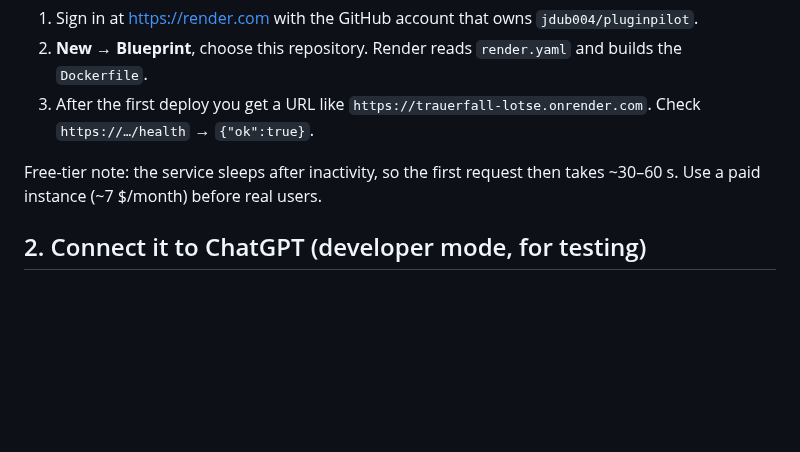
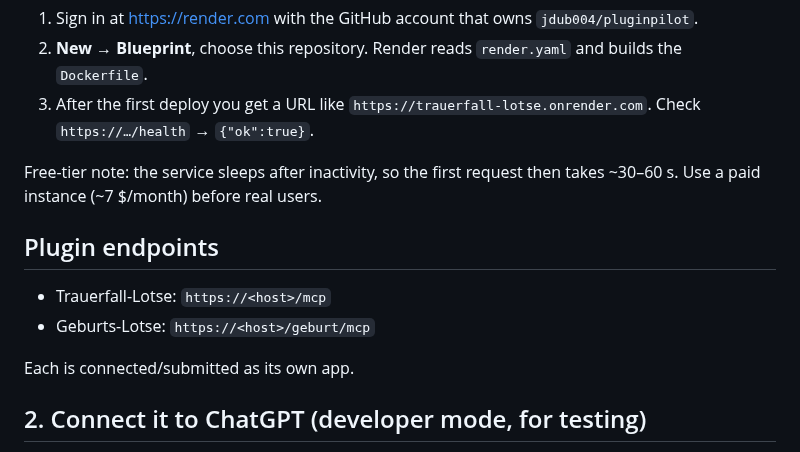
Before and after one commit to JDub004/PluginPilot, a Markdown page: docs/DEPLOYMENT.md, the part around the change. Rendered like a GitHub page; blank space fills up the shorter version.

```diff
--- a/docs/DEPLOYMENT.md
+++ b/docs/DEPLOYMENT.md
@@ -6,6 +6,12 @@
 3. After the first deploy you get a URL like `https://trauerfall-lotse.onrender.com`. Check `https://…/health` → `{"ok":true}`.
 
 Free-tier note: the service sleeps after inactivity, so the first request then takes ~30–60 s. Use a paid instance (~7 $/month) before real users.
+
+## Plugin endpoints
+- Trauerfall-Lotse: `https://<host>/mcp`
+- Geburts-Lotse: `https://<host>/geburt/mcp`
+
+Each is connected/submitted as its own app.
 
 ## 2. Connect it to ChatGPT (developer mode, for testing)
 Requires a paid ChatGPT plan with developer mode. In ChatGPT: Settings → Apps/Connectors → Advanced → enable developer mode → create a new app/connector with the URL `https://<your-render-url>/mcp`, no authentication. (Menu names change; current steps: https://developers.openai.com/apps-sdk/deploy/connect-chatgpt.)
```
Also changed, not shown: CLAUDE.md (+2 -1 lines), README.md (+7 -1 lines), assets/geburt-dark.png (added), assets/geburt-light.png (added), 12 other files.
